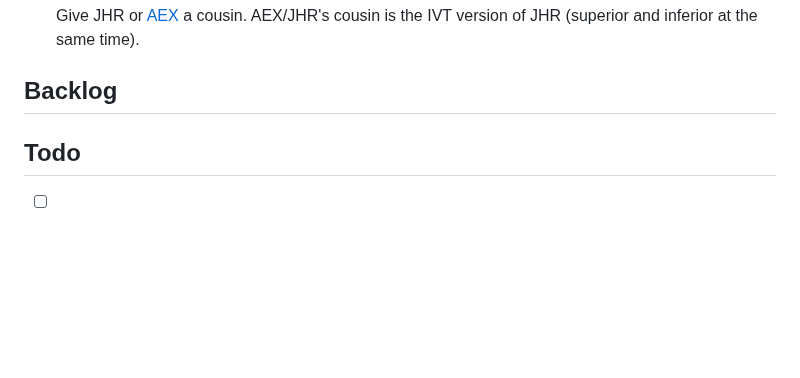
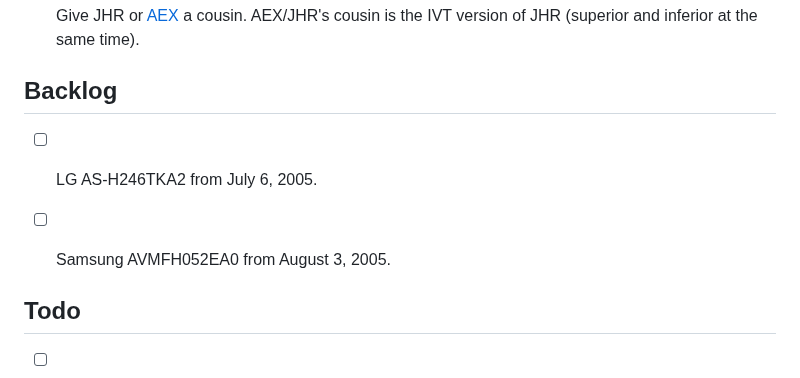
Before and after one commit to oweb36/mws-docs, a Markdown page: Freedom Boards/TODOs.md, the part around the change. Drawn GitHub-style; blank space fills up the shorter version.

Commit message:
vault backup: December 20, 2024 04:25:34 PM

```diff
--- a/Freedom Boards/TODOs.md
+++ b/Freedom Boards/TODOs.md
@@ -11,6 +11,8 @@ kanban-plugin: board
 
 ## Backlog
 
+- [ ] LG AS-H246TKA2 from July 6, 2005.
+- [ ] Samsung AVMFH052EA0 from August 3, 2005.
 
 
 ## Todo
```
